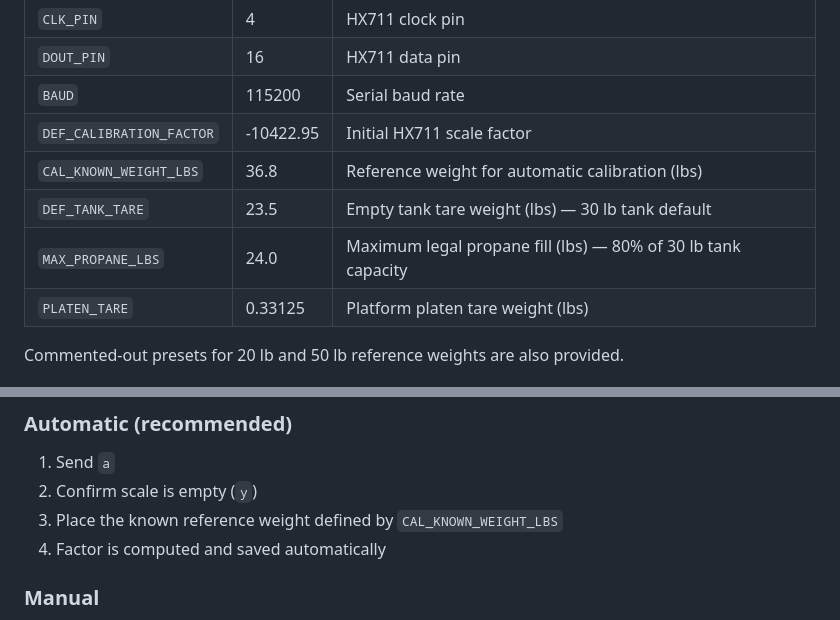
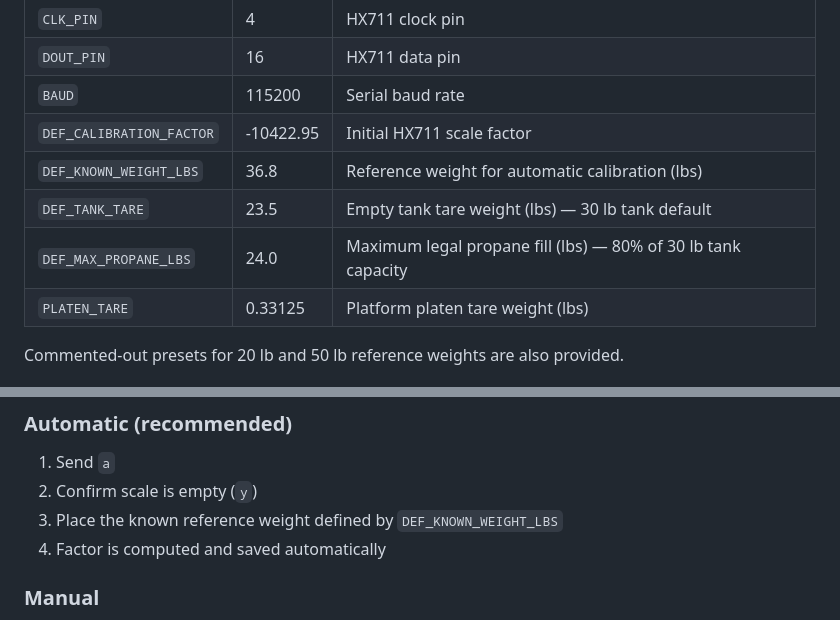
Before and after one commit to manweile/ESP32_Scale, a Markdown page: README.md, 2 parts joined by grey strips. Drawn GitHub-style.

Commit message:
variable name updates

```diff
--- a/README.md
+++ b/README.md
@@ -87,9 +87,9 @@ Edit `PropaneScale/config.h` to change defaults before flashing:
 | `DOUT_PIN` | 16 | HX711 data pin |
 | `BAUD` | 115200 | Serial baud rate |
 | `DEF_CALIBRATION_FACTOR` | -10422.95 | Initial HX711 scale factor |
-| `CAL_KNOWN_WEIGHT_LBS` | 36.8 | Reference weight for automatic calibration (lbs) |
+| `DEF_KNOWN_WEIGHT_LBS` | 36.8 | Reference weight for automatic calibration (lbs) |
 | `DEF_TANK_TARE` | 23.5 | Empty tank tare weight (lbs) — 30 lb tank default |
-| `MAX_PROPANE_LBS` | 24.0 | Maximum legal propane fill (lbs) — 80% of 30 lb tank capacity |
+| `DEF_MAX_PROPANE_LBS` | 24.0 | Maximum legal propane fill (lbs) — 80% of 30 lb tank capacity |
 | `PLATEN_TARE` | 0.33125 | Platform platen tare weight (lbs) |
 
 Commented-out presets for 20 lb and 50 lb reference weights are also provided.
@@ -136,7 +136,7 @@ Scale load: 39.5 lbs, Calculated propane: 15.7 lbs, Level: 65.4%
 
 1. Send `a`
 2. Confirm scale is empty (`y`)
-3. Place the known reference weight defined by `CAL_KNOWN_WEIGHT_LBS`
+3. Place the known reference weight defined by `DEF_KNOWN_WEIGHT_LBS`
 4. Factor is computed and saved automatically
 
 ### Manual
```
